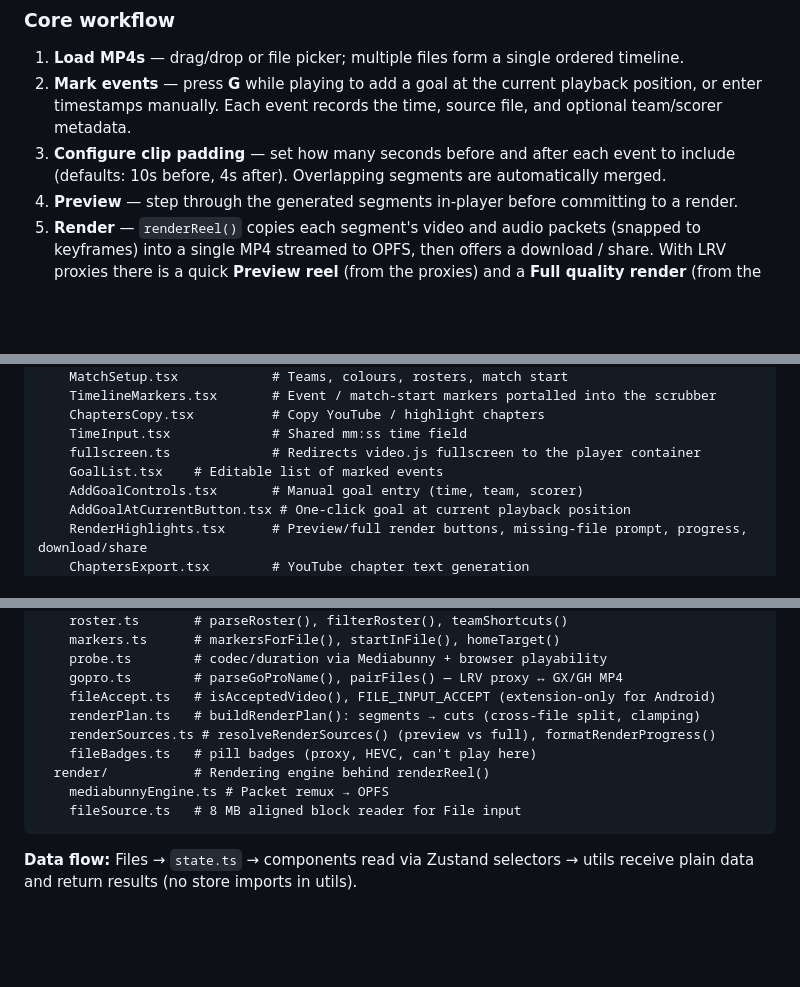
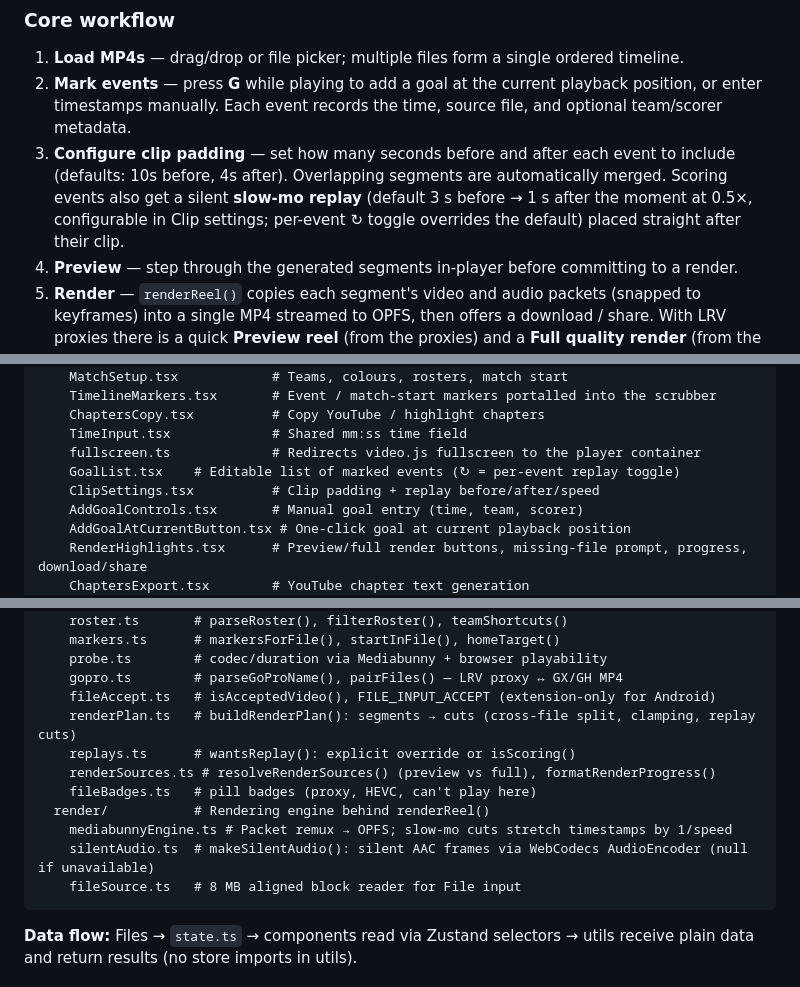
Before and after one commit to laurieainley/shooot, a Markdown page: CLAUDE.md, 3 parts joined by grey strips. Rendered like a GitHub page; blank space fills up the shorter version.

Commit message:
docs: replay verification
Co-Authored-By: Claude Opus 5.5 <noreply@anthropic.com>
Claude-Session: https://claude.ai/code/session_01PK9v1f6jtuquzLVrffL9bt

````diff
--- a/CLAUDE.md
+++ b/CLAUDE.md
@@ -10,7 +10,7 @@ The tool is designed around football/soccer match footage (the primary use case
 
 1. **Load MP4s** — drag/drop or file picker; multiple files form a single ordered timeline.
 2. **Mark events** — press **G** while playing to add a goal at the current playback position, or enter timestamps manually. Each event records the time, source file, and optional team/scorer metadata.
-3. **Configure clip padding** — set how many seconds before and after each event to include (defaults: 10s before, 4s after). Overlapping segments are automatically merged.
+3. **Configure clip padding** — set how many seconds before and after each event to include (defaults: 10s before, 4s after). Overlapping segments are automatically merged. Scoring events also get a silent **slow-mo replay** (default 3 s before → 1 s after the moment at 0.5×, configurable in Clip settings; per-event ↻ toggle overrides the default) placed straight after their clip.
 4. **Preview** — step through the generated segments in-player before committing to a render.
 5. **Render** — `renderReel()` copies each segment's video and audio packets (snapped to keyframes) into a single MP4 streamed to OPFS, then offers a download / share. With LRV proxies there is a quick **Preview reel** (from the proxies) and a **Full quality render** (from the paired MP4s).
 6. **Export chapters** — generate YouTube-format chapter markers from the goal list.
@@ -52,7 +52,8 @@ src/
     ChaptersCopy.tsx          # Copy YouTube / highlight chapters
     TimeInput.tsx             # Shared mm:ss time field
     fullscreen.ts             # Redirects video.js fullscreen to the player container
-    GoalList.tsx    # Editable list of marked events
+    GoalList.tsx    # Editable list of marked events (↻ = per-event replay toggle)
+    ClipSettings.tsx          # Clip padding + replay before/after/speed
     AddGoalControls.tsx       # Manual goal entry (time, team, scorer)
     AddGoalAtCurrentButton.tsx # One-click goal at current playback position
     RenderHighlights.tsx      # Preview/full render buttons, missing-file prompt, progress, download/share
@@ -75,11 +76,13 @@ src/
     probe.ts        # codec/duration via Mediabunny + browser playability
     gopro.ts        # parseGoProName(), pairFiles() — LRV proxy ↔ GX/GH MP4
     fileAccept.ts   # isAcceptedVideo(), FILE_INPUT_ACCEPT (extension-only for Android)
-    renderPlan.ts   # buildRenderPlan(): segments → cuts (cross-file split, clamping)
+    renderPlan.ts   # buildRenderPlan(): segments → cuts (cross-file split, clamping, replay cuts)
+    replays.ts      # wantsReplay(): explicit override or isScoring()
     renderSources.ts # resolveRenderSources() (preview vs full), formatRenderProgress()
     fileBadges.ts   # pill badges (proxy, HEVC, can't play here)
   render/           # Rendering engine behind renderReel()
-    mediabunnyEngine.ts # Packet remux → OPFS
+    mediabunnyEngine.ts # Packet remux → OPFS; slow-mo cuts stretch timestamps by 1/speed
+    silentAudio.ts  # makeSilentAudio(): silent AAC frames via WebCodecs AudioEncoder (null if unavailable)
     fileSource.ts   # 8 MB aligned block reader for File input
 ```
 
````
Also changed, not shown: other parts of CLAUDE.md (+1 -1 lines), 1 other file.
